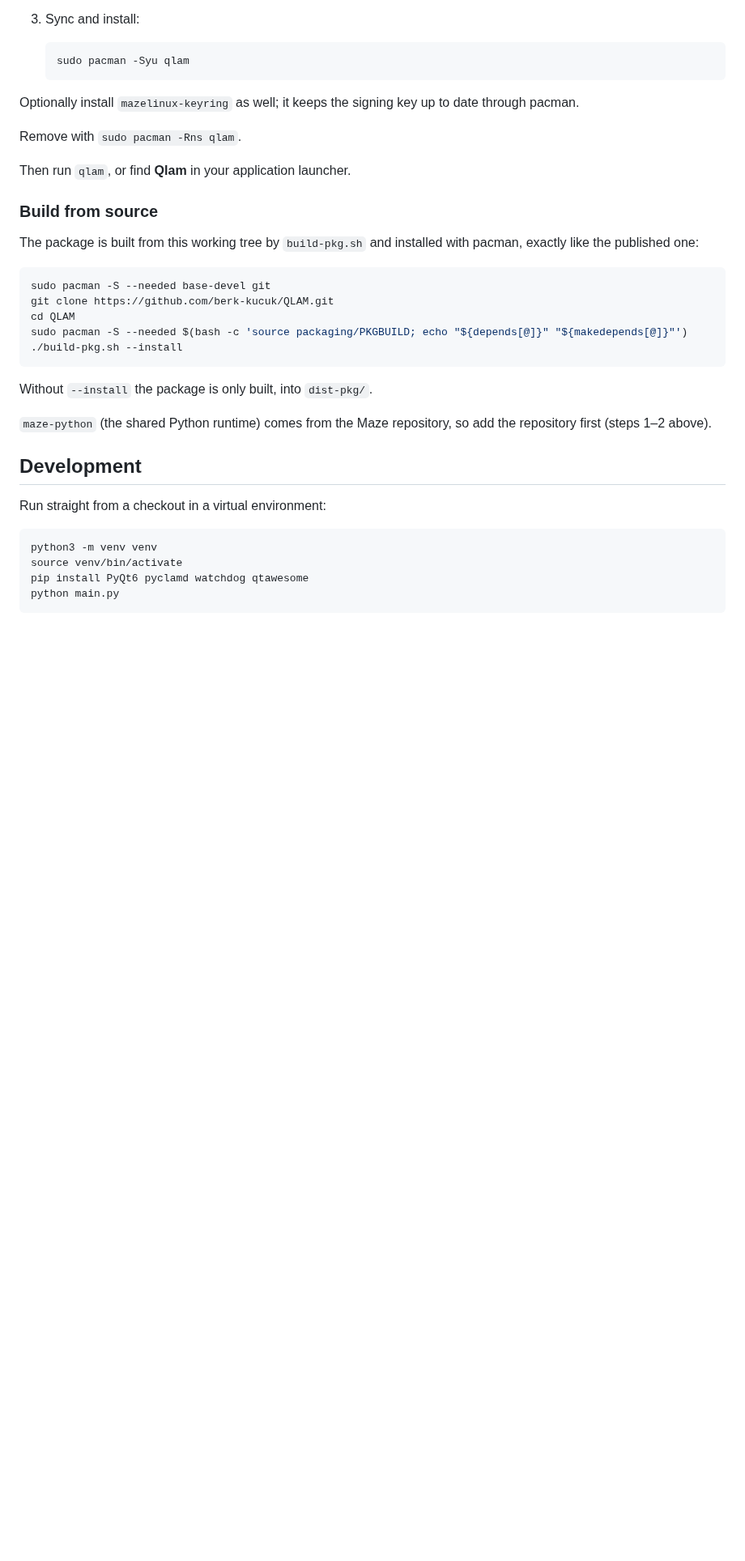
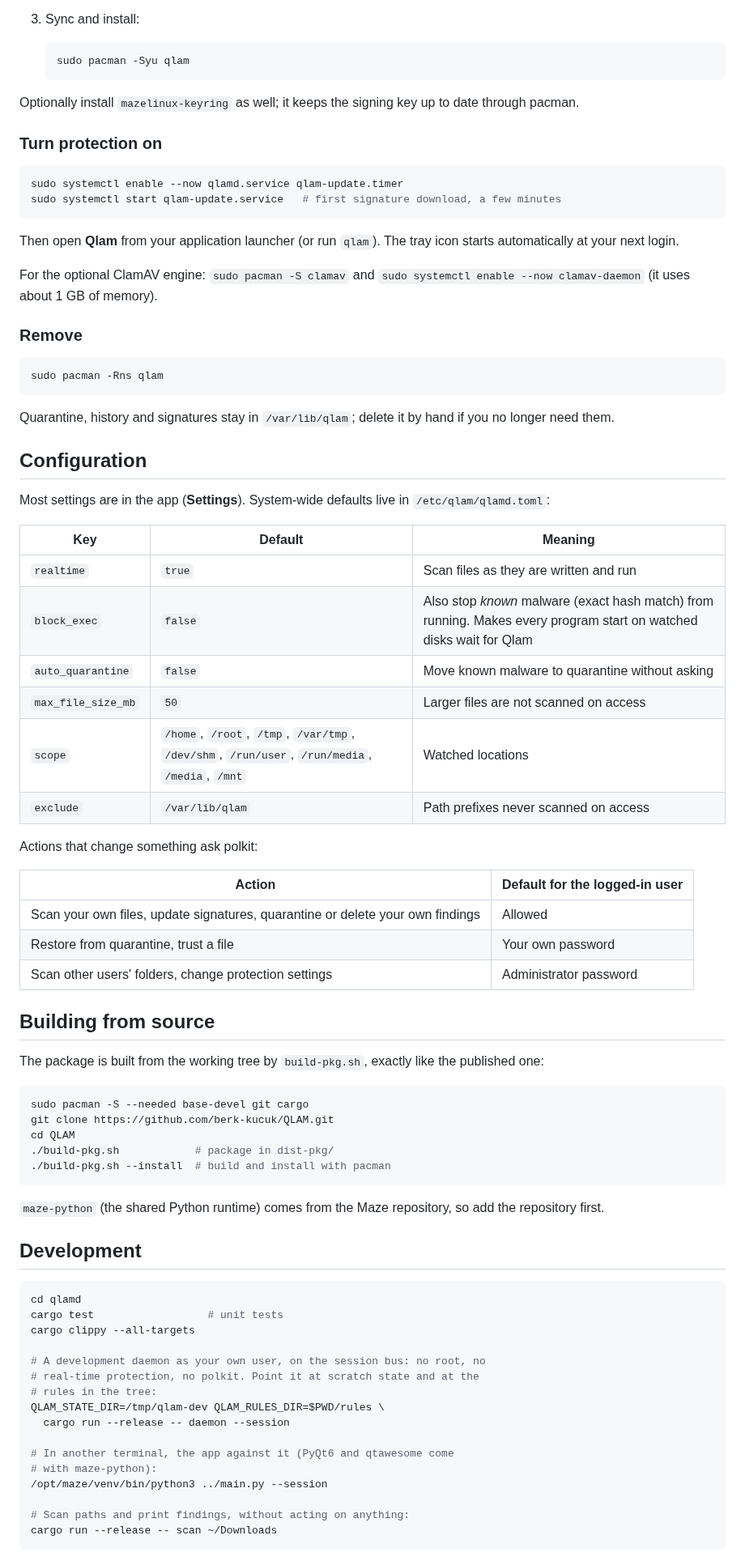
Before and after one commit to berk-kucuk/QLAM, a Markdown page: README.md, the part around one of its changes. Shown at 81% size. Drawn GitHub-style; blank space fills up the shorter version.

````diff
--- a/README.md
+++ b/README.md
@@ -78,34 +146,82 @@ sudo pacman -S qlam
 
 Optionally install `mazelinux-keyring` as well; it keeps the signing key up to date through pacman.
 
-Remove with `sudo pacman -Rns qlam`.
-
-Then run `qlam`, or find **Qlam** in your application launcher.
-
-### Build from source
-
-The package is built from this working tree by `build-pkg.sh` and installed with pacman, exactly like the published one:
+### Turn protection on
 
 ```bash
-sudo pacman -S --needed base-devel git
+sudo systemctl enable --now qlamd.service qlam-update.timer
+sudo systemctl start qlam-update.service   # first signature download, a few minutes
+```
+
+Then open **Qlam** from your application launcher (or run `qlam`). The tray
+icon starts automatically at your next login.
+
+For the optional ClamAV engine: `sudo pacman -S clamav` and
+`sudo systemctl enable --now clamav-daemon` (it uses about 1 GB of memory).
+
+### Remove
+
+```bash
+sudo pacman -Rns qlam
+```
+
+Quarantine, history and signatures stay in `/var/lib/qlam`; delete it by hand
+if you no longer need them.
+
+## Configuration
+
+Most settings are in the app (**Settings**). System-wide defaults live in
+`/etc/qlam/qlamd.toml`:
+
+| Key | Default | Meaning |
+|---|---|---|
+| `realtime` | `true` | Scan files as they are written and run |
+| `block_exec` | `false` | Also stop *known* malware (exact hash match) from running. Makes every program start on watched disks wait for Qlam |
+| `auto_quarantine` | `false` | Move known malware to quarantine without asking |
+| `max_file_size_mb` | `50` | Larger files are not scanned on access |
+| `scope` | `/home`, `/root`, `/tmp`, `/var/tmp`, `/dev/shm`, `/run/user`, `/run/media`, `/media`, `/mnt` | Watched locations |
+| `exclude` | `/var/lib/qlam` | Path prefixes never scanned on access |
+
+Actions that change something ask polkit:
+
+| Action | Default for the logged-in user |
+|---|---|
+| Scan your own files, update signatures, quarantine or delete your own findings | Allowed |
+| Restore from quarantine, trust a file | Your own password |
+| Scan other users' folders, change protection settings | Administrator password |
+
+## Building from source
+
+The package is built from the working tree by `build-pkg.sh`, exactly like the published one:
+
+```bash
+sudo pacman -S --needed base-devel git cargo
 git clone https://github.com/berk-kucuk/QLAM.git
 cd QLAM
-sudo pacman -S --needed $(bash -c 'source packaging/PKGBUILD; echo "${depends[@]}" "${makedepends[@]}"')
-./build-pkg.sh --install
+./build-pkg.sh            # package in dist-pkg/
+./build-pkg.sh --install  # build and install with pacman
 ```
 
-Without `--install` the package is only built, into `dist-pkg/`.
-
-`maze-python` (the shared Python runtime) comes from the Maze repository, so add the repository first (steps 1–2 above).
+`maze-python` (the shared Python runtime) comes from the Maze repository, so add the repository first.
 
 ## Development
 
-Run straight from a checkout in a virtual environment:
+```bash
+cd qlamd
+cargo test                  # unit tests
+cargo clippy --all-targets
 
-```bash
-python3 -m venv venv
-source venv/bin/activate
-pip install PyQt6 pyclamd watchdog qtawesome
-python main.py
+# A development daemon as your own user, on the session bus: no root, no
+# real-time protection, no polkit. Point it at scratch state and at the
+# rules in the tree:
+QLAM_STATE_DIR=/tmp/qlam-dev QLAM_RULES_DIR=$PWD/rules \
+  cargo run --release -- daemon --session
+
+# In another terminal, the app against it (PyQt6 and qtawesome come
+# with maze-python):
+/opt/maze/venv/bin/python3 ../main.py --session
+
+# Scan paths and print findings, without acting on anything:
+cargo run --release -- scan ~/Downloads
 ```
 
````
Also changed, not shown: other parts of README.md (+114 -56 lines), Screenshots/dashboard.png (deleted), Screenshots/overview.png (added).
